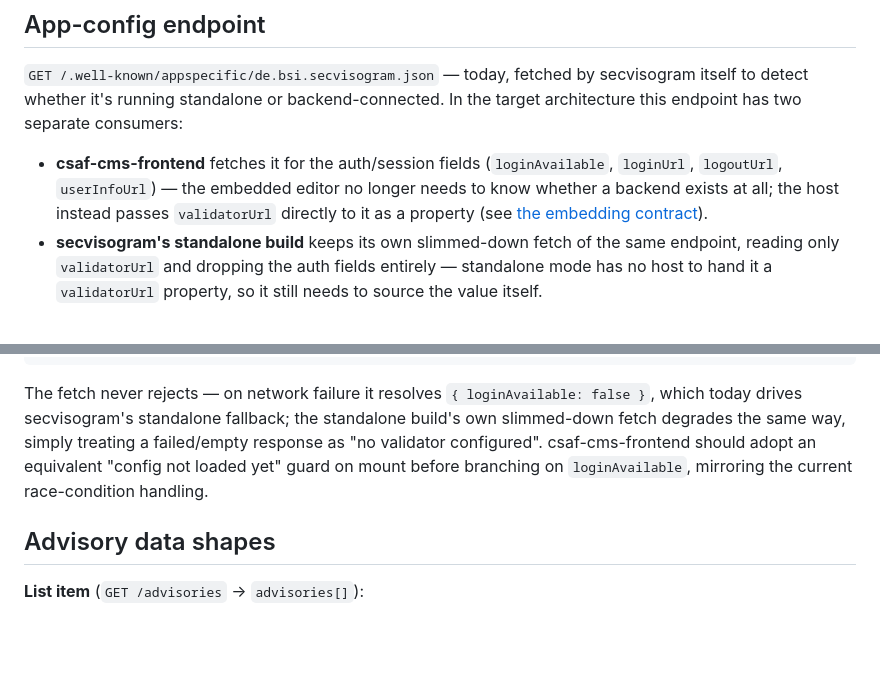
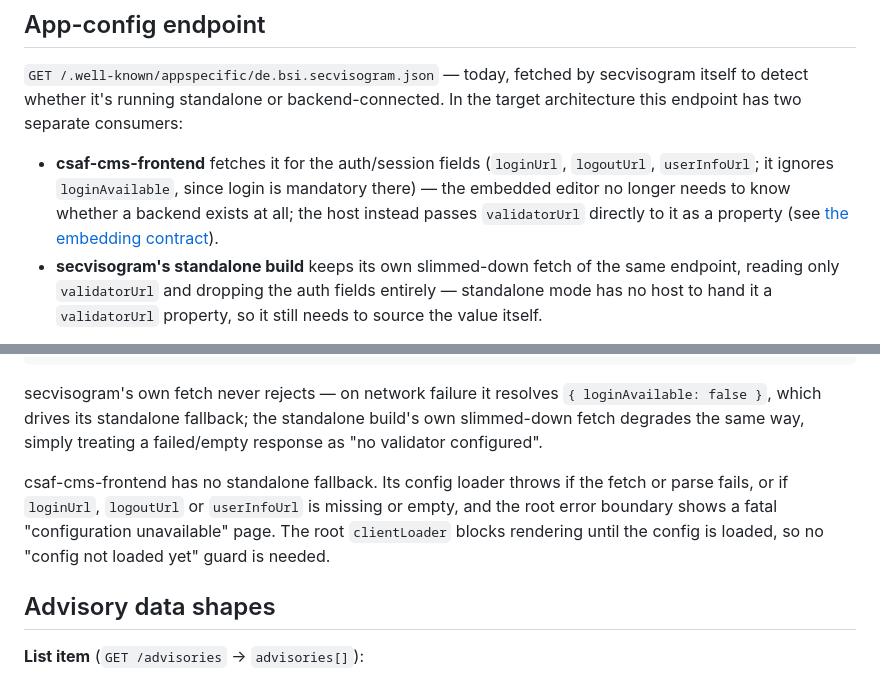
Before and after one commit to secvisogram/csaf-cms-frontend, a Markdown page: docs/backend-api.md, 2 parts joined by grey strips. Rendered like a GitHub page; blank space fills up the shorter version.

Commit message:
refine backend API documentation for auth/session fields and error handling

````diff
--- a/docs/backend-api.md
+++ b/docs/backend-api.md
@@ -31,7 +31,7 @@ csaf-cms-frontend's own API client must reproduce, since it takes over every bac
 
 `GET /.well-known/appspecific/de.bsi.secvisogram.json` — today, fetched by secvisogram itself to detect whether it's running standalone or backend-connected. In the target architecture this endpoint has two separate consumers:
 
-- **csaf-cms-frontend** fetches it for the auth/session fields (`loginAvailable`, `loginUrl`, `logoutUrl`, `userInfoUrl`) — the embedded editor no longer needs to know whether a backend exists at all; the host instead passes `validatorUrl`
+- **csaf-cms-frontend** fetches it for the auth/session fields (`loginUrl`, `logoutUrl`, `userInfoUrl`; it ignores `loginAvailable`, since login is mandatory there) — the embedded editor no longer needs to know whether a backend exists at all; the host instead passes `validatorUrl`
   directly to it as a property (see [the embedding contract](embedding-contract.md)).
 - **secvisogram's standalone build** keeps its own slimmed-down fetch of the same endpoint, reading only `validatorUrl` and dropping the auth fields entirely — standalone mode has no host to hand it a `validatorUrl` property, so it still needs to source the value itself.
 
@@ -48,8 +48,10 @@ Full shape returned by the endpoint (unchanged):
 }
 ```
 
-The fetch never rejects — on network failure it resolves `{ loginAvailable: false }`, which today drives secvisogram's standalone fallback;
-the standalone build's own slimmed-down fetch degrades the same way, simply treating a failed/empty response as "no validator configured". csaf-cms-frontend should adopt an equivalent "config not loaded yet" guard on mount before branching on `loginAvailable`, mirroring the current race-condition handling.
+secvisogram's own fetch never rejects — on network failure it resolves `{ loginAvailable: false }`, which drives its standalone fallback;
+the standalone build's own slimmed-down fetch degrades the same way, simply treating a failed/empty response as "no validator configured".
+
+csaf-cms-frontend has no standalone fallback. Its config loader throws if the fetch or parse fails, or if `loginUrl`, `logoutUrl` or `userInfoUrl` is missing or empty, and the root error boundary shows a fatal "configuration unavailable" page. The root `clientLoader` blocks rendering until the config is loaded, so no "config not loaded yet" guard is needed.
 
 ## Advisory data shapes
 
````
